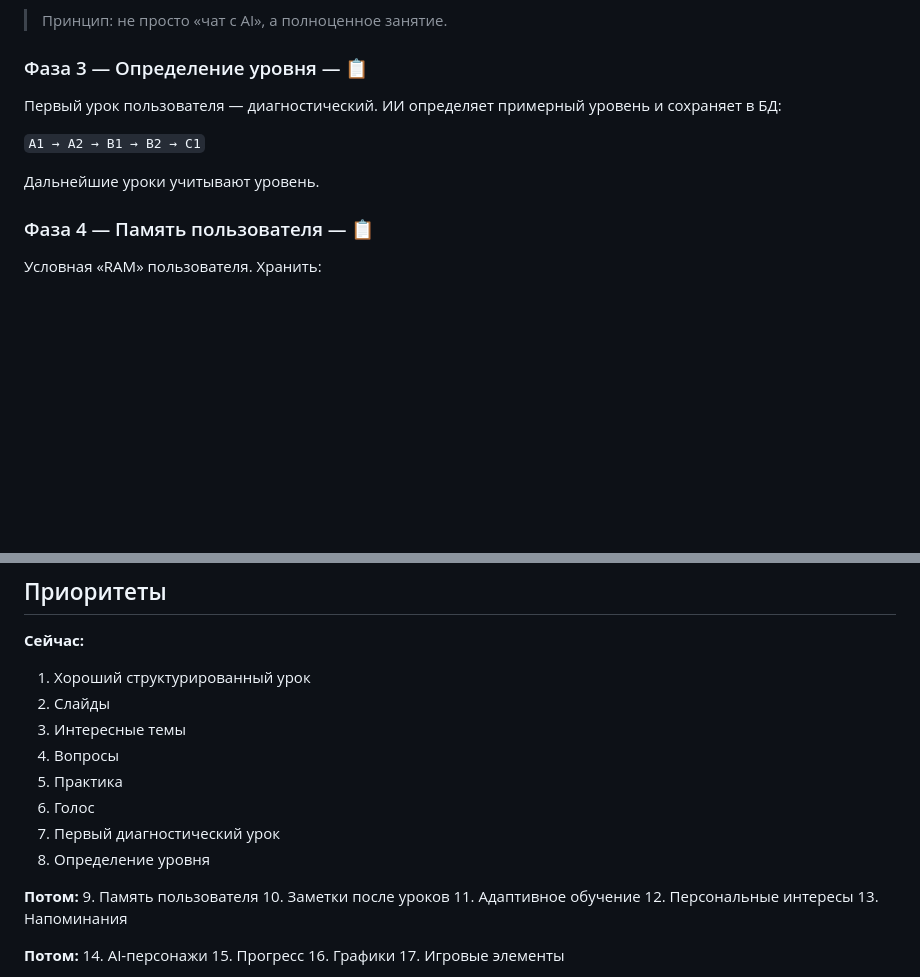
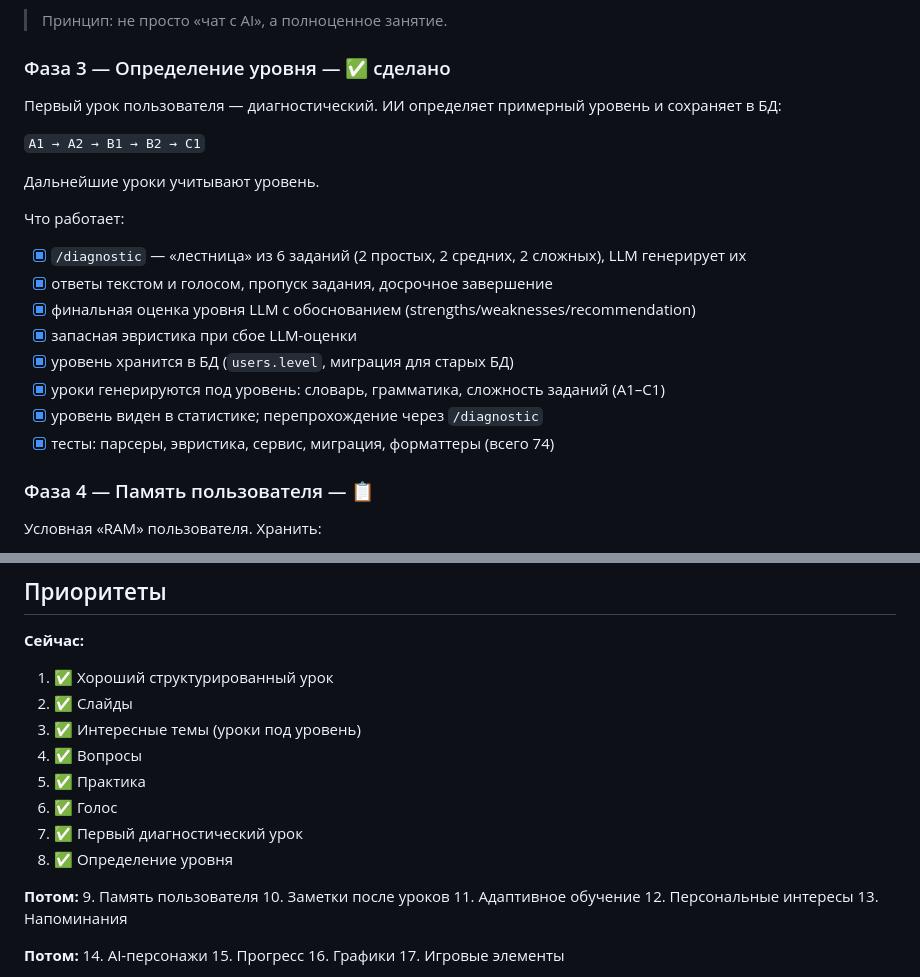
Before and after one commit to Tleukhanov/English_practic_bot, a Markdown page: ROADMAP.md, 2 parts joined by grey strips. GitHub-like rendering; blank space fills up the shorter version.

```diff
--- a/ROADMAP.md
+++ b/ROADMAP.md
@@ -96,12 +96,23 @@ Telegram на первом этапе — просто интерфейс. Би
 
 > Принцип: не просто «чат с AI», а полноценное занятие.
 
-### Фаза 3 — Определение уровня — 📋
+### Фаза 3 — Определение уровня — ✅ сделано
 Первый урок пользователя — диагностический. ИИ определяет примерный уровень и сохраняет в БД:
 
 `A1 → A2 → B1 → B2 → C1`
 
 Дальнейшие уроки учитывают уровень.
+
+Что работает:
+
+- [x] `/diagnostic` — «лестница» из 6 заданий (2 простых, 2 средних, 2 сложных), LLM генерирует их
+- [x] ответы текстом и голосом, пропуск задания, досрочное завершение
+- [x] финальная оценка уровня LLM с обоснованием (strengths/weaknesses/recommendation)
+- [x] запасная эвристика при сбое LLM-оценки
+- [x] уровень хранится в БД (`users.level`, миграция для старых БД)
+- [x] уроки генерируются под уровень: словарь, грамматика, сложность заданий (A1–C1)
+- [x] уровень виден в статистике; перепрохождение через `/diagnostic`
+- [x] тесты: парсеры, эвристика, сервис, миграция, форматтеры (всего 74)
 
 ### Фаза 4 — Память пользователя — 📋
 Условная «RAM» пользователя. Хранить:
@@ -256,14 +267,14 @@ Mobile ───────┘
 ## Приоритеты
 
 **Сейчас:**
-1. Хороший структурированный урок
-2. Слайды
-3. Интересные темы
-4. Вопросы
-5. Практика
-6. Голос
-7. Первый диагностический урок
-8. Определение уровня
+1. ✅ Хороший структурированный урок
+2. ✅ Слайды
+3. ✅ Интересные темы (уроки под уровень)
+4. ✅ Вопросы
+5. ✅ Практика
+6. ✅ Голос
+7. ✅ Первый диагностический урок
+8. ✅ Определение уровня
 
 **Потом:**
 9. Память пользователя
```
Also changed, not shown: README.md (+7 -4 lines).
